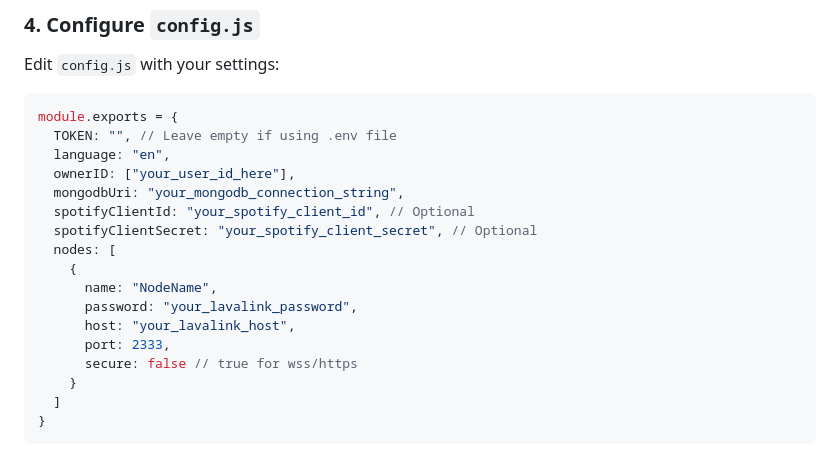
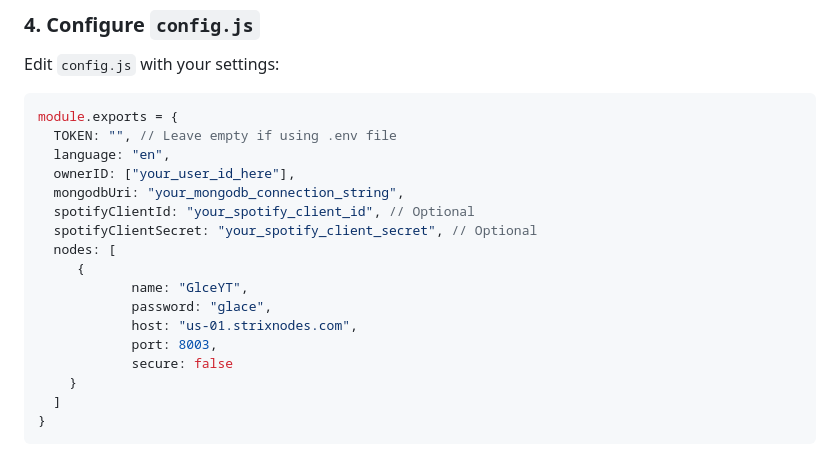
Before and after one commit to GlaceYT/PrimeMusic-Lavalink, a Markdown page: README.md, the part around the change. GitHub-like rendering.

```diff
--- a/README.md
+++ b/README.md
@@ -93,12 +93,12 @@ module.exports = {
   spotifyClientId: "your_spotify_client_id", // Optional
   spotifyClientSecret: "your_spotify_client_secret", // Optional
   nodes: [
-    {
-      name: "NodeName",
-      password: "your_lavalink_password",
-      host: "your_lavalink_host",
-      port: 2333,
-      secure: false // true for wss/https
+     {
+            name: "GlceYT",
+            password: "glace",
+            host: "us-01.strixnodes.com",
+            port: 8003,
+            secure: false
     }
   ]
 }
```
